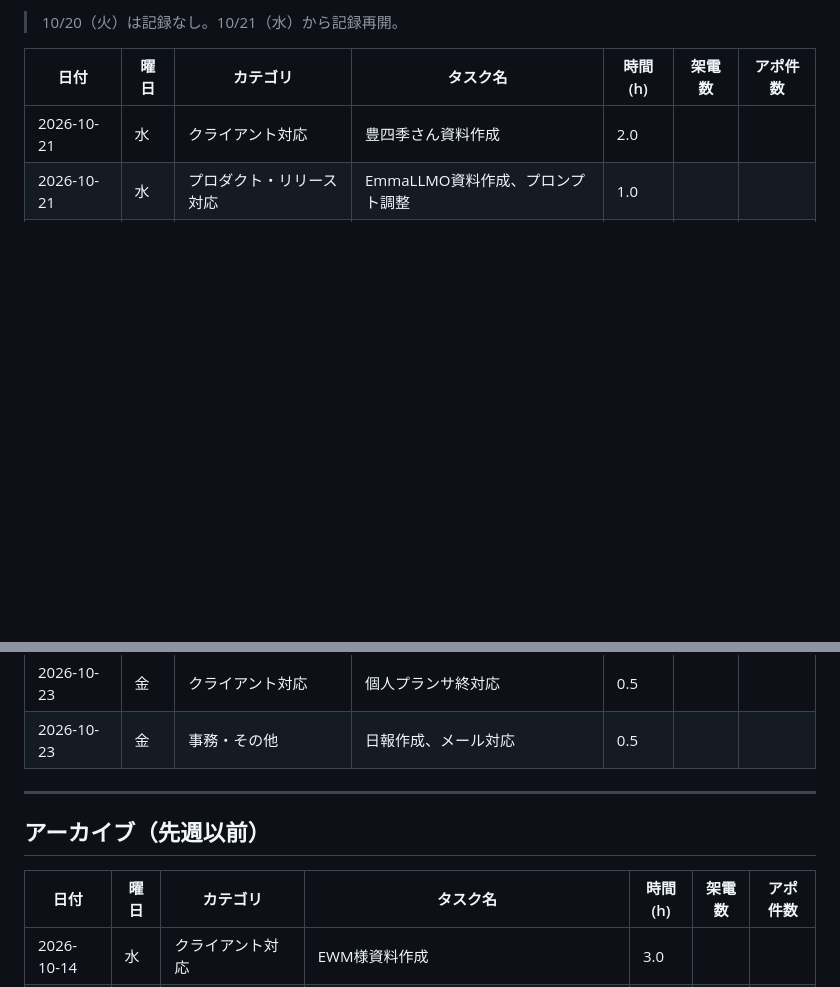
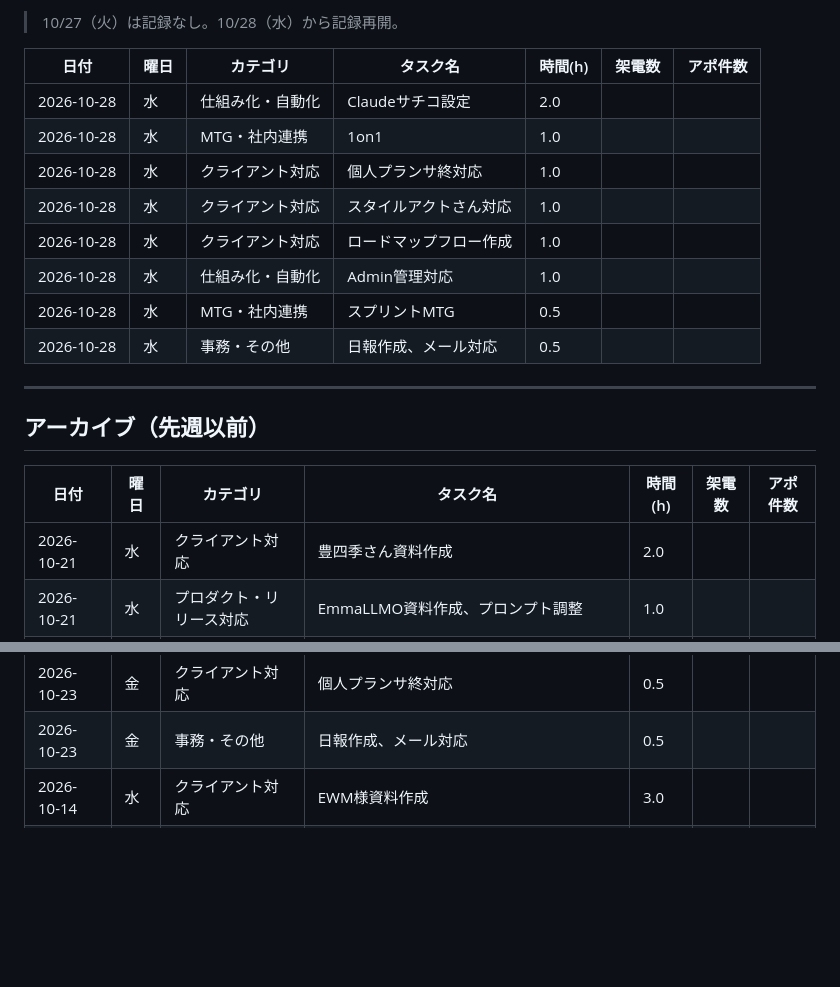
Before and after one commit to hibiki89610/hibikiclaude, a Markdown page: data/kpi-log.md, 2 parts joined by grey strips. Drawn GitHub-style; blank space fills up the shorter version.

```diff
--- a/data/kpi-log.md
+++ b/data/kpi-log.md
@@ -19,5 +19,20 @@
 
-> 10/20（火）は記録なし。10/21（水）から記録再開。
+> 10/27（火）は記録なし。10/28（水）から記録再開。
+
+| 日付 | 曜日 | カテゴリ | タスク名 | 時間(h) | 架電数 | アポ件数 |
+|------|------|----------|----------|---------|--------|----------|
+| 2026-10-28 | 水 | 仕組み化・自動化 | Claudeサチコ設定 | 2.0 | | |
+| 2026-10-28 | 水 | MTG・社内連携 | 1on1 | 1.0 | | |
+| 2026-10-28 | 水 | クライアント対応 | 個人プランサ終対応 | 1.0 | | |
+| 2026-10-28 | 水 | クライアント対応 | スタイルアクトさん対応 | 1.0 | | |
+| 2026-10-28 | 水 | クライアント対応 | ロードマップフロー作成 | 1.0 | | |
+| 2026-10-28 | 水 | 仕組み化・自動化 | Admin管理対応 | 1.0 | | |
+| 2026-10-28 | 水 | MTG・社内連携 | スプリントMTG | 0.5 | | |
+| 2026-10-28 | 水 | 事務・その他 | 日報作成、メール対応 | 0.5 | | |
+
+---
+
+## アーカイブ（先週以前）
 
 | 日付 | 曜日 | カテゴリ | タスク名 | 時間(h) | 架電数 | アポ件数 |
 |------|------|----------|----------|---------|--------|----------|
@@ -45,13 +60,6 @@
 | 2026-10-23 | 金 | クライアント対応 | MTG準備 | 0.5 | | |
 | 2026-10-23 | 金 | クライアント対応 | 個人プランサ終対応 | 0.5 | | |
 | 2026-10-23 | 金 | 事務・その他 | 日報作成、メール対応 | 0.5 | | |
-
----
-
-## アーカイブ（先週以前）
-
-| 日付 | 曜日 | カテゴリ | タスク名 | 時間(h) | 架電数 | アポ件数 |
-|------|------|----------|----------|---------|--------|----------|
 | 2026-10-14 | 水 | クライアント対応 | EWM様資料作成 | 3.0 | | |
 | 2026-10-14 | 水 | 仕組み化・自動化 | 10月更新企業整理、Notion記入 | 2.0 | | |
 | 2026-10-14 | 水 | クライアント対応 | アルー様MTG | 1.0 | | |
```
Also changed, not shown: other parts of data/kpi-log.md (+1 -1 lines), input/daily-tasks.md (+28 -33 lines), output/daily-report-2026-10-28.md (added, +27 -0 lines).
